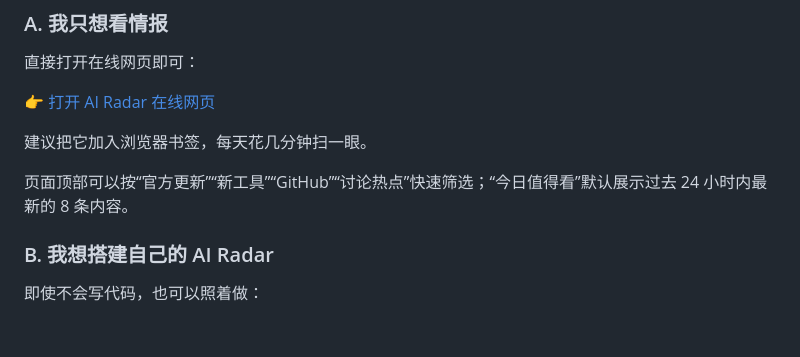
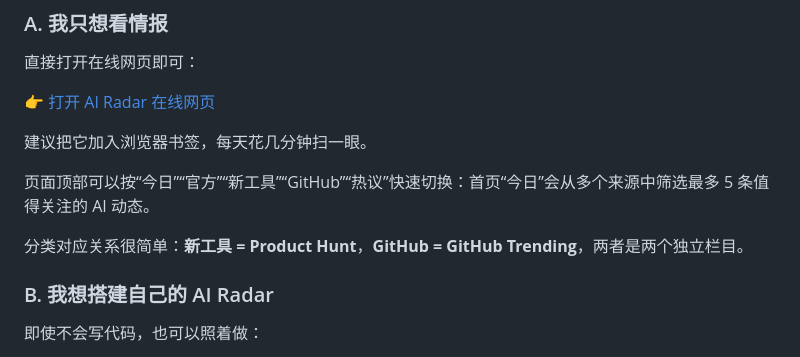
Before and after one commit to zizixie/ai-radar, a Markdown page: README.md, the part around the change. Drawn GitHub-style; blank space fills up the shorter version.

Commit message:
docs: sync README with current radar

```diff
--- a/README.md
+++ b/README.md
@@ -46,7 +46,9 @@
 
 建议把它加入浏览器书签，每天花几分钟扫一眼。
 
-页面顶部可以按“官方更新”“新工具”“GitHub”“讨论热点”快速筛选；“今日值得看”默认展示过去 24 小时内最新的 8 条内容。
+页面顶部可以按“今日”“官方”“新工具”“GitHub”“热议”快速切换：首页“今日”会从多个来源中筛选最多 5 条值得关注的 AI 动态。
+
+分类对应关系很简单：**新工具 = Product Hunt**，**GitHub = GitHub Trending**，两者是两个独立栏目。
 
 ### B. 我想搭建自己的 AI Radar
 
```
